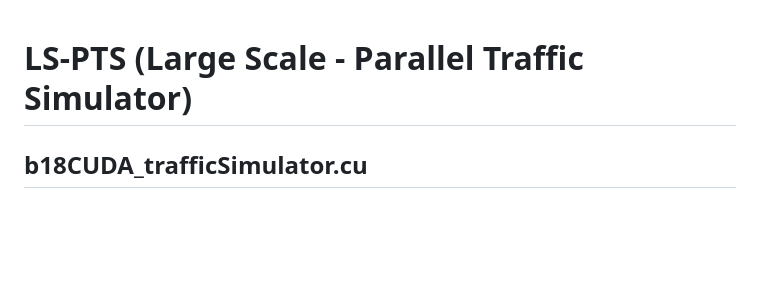
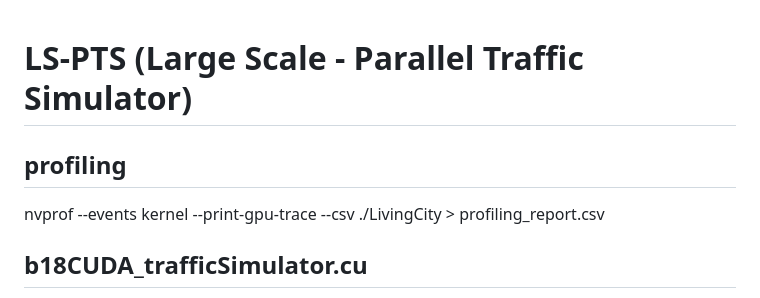
Before and after one commit to Xuan-1998/LPSim, a Markdown page: README.md, the part around the change. Rendered like a GitHub page; blank space fills up the shorter version.

```diff
--- a/README.md
+++ b/README.md
@@ -1,4 +1,8 @@
 # LS-PTS (Large Scale - Parallel Traffic Simulator)
+## profiling
+
+nvprof --events kernel --print-gpu-trace --csv ./LivingCity > profiling_report.csv
+
 ## b18CUDA_trafficSimulator.cu
 The program appears to include several user-defined header files, such as "b18TrafficPerson.h" and "b18EdgeData.h". It also includes the header file "curand_kernel.h", which is part of the CUDA Random Number Generation (CURAND) library. The CURAND library provides functions for generating high-quality random numbers on the GPU.
 
```
